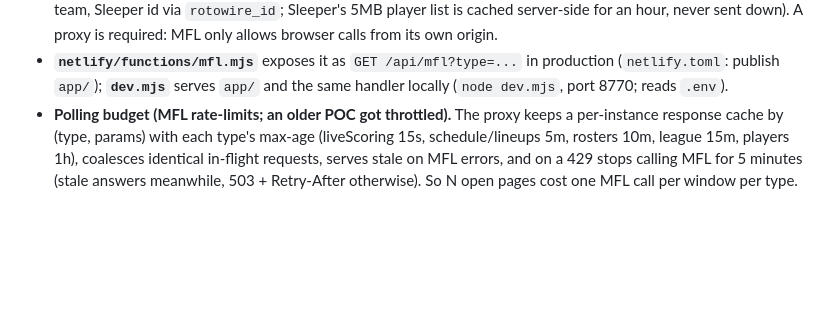
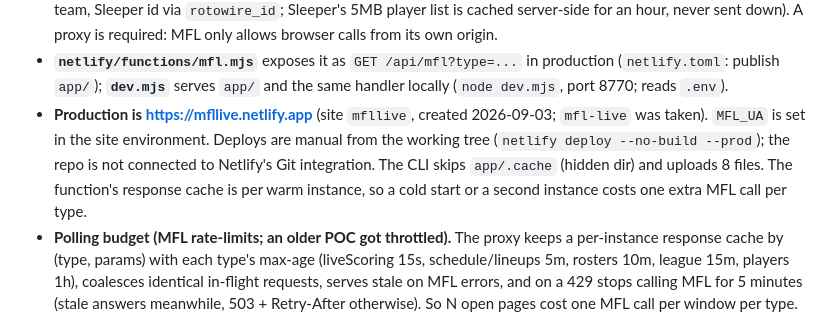
Before and after one commit to shakeelvictor/mfl-live, a Markdown page: CLAUDE.md, the part around the change. Drawn GitHub-style; blank space fills up the shorter version.

```diff
--- a/CLAUDE.md
+++ b/CLAUDE.md
@@ -28,6 +28,13 @@ from the POC.
 - **`netlify/functions/mfl.mjs`** exposes it as `GET /api/mfl?type=...` in
   production (`netlify.toml`: publish `app/`); **`dev.mjs`** serves `app/`
   and the same handler locally (`node dev.mjs`, port 8770; reads `.env`).
+- **Production is <https://mfllive.netlify.app>** (site `mfllive`, created
+  2026-09-03; `mfl-live` was taken). `MFL_UA` is set in the site
+  environment. Deploys are manual from the working tree
+  (`netlify deploy --no-build --prod`); the repo is not connected to
+  Netlify's Git integration. The CLI skips `app/.cache` (hidden dir) and
+  uploads 8 files. The function's response cache is per warm instance, so
+  a cold start or a second instance costs one extra MFL call per type.
 - **Polling budget (MFL rate-limits; an older POC got throttled).** The
   proxy keeps a per-instance response cache by (type, params) with each
   type's max-age (liveScoring 15s, schedule/lineups 5m, rosters 10m, league
```
Also changed, not shown: README.md (+7 -1 lines).
